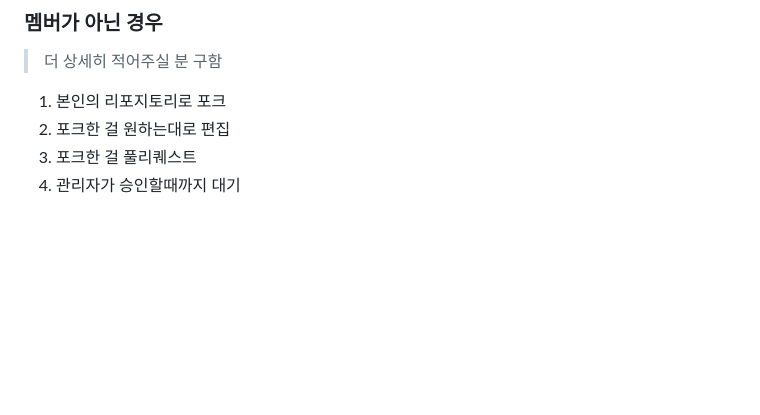
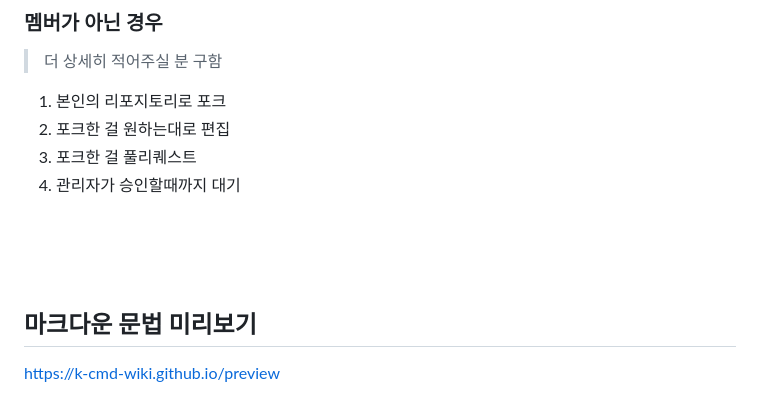
Before and after one commit to kcmd-wiki/kcmd-wiki.github.io, a Markdown page: README.md, the part around the change. Drawn GitHub-style; blank space fills up the shorter version.

```diff
--- a/README.md
+++ b/README.md
@@ -72,3 +72,11 @@ chapters.txt 파일에서 세미콜론(`:`) 기호가 정확히 1개 배치되
 2. 포크한 걸 원하는대로 편집
 3. 포크한 걸 풀리퀘스트
 4. 관리자가 승인할때까지 대기
+
+<br>
+<br>
+<br>
+
+## 마크다운 문법 미리보기
+
+https://k-cmd-wiki.github.io/preview
```
